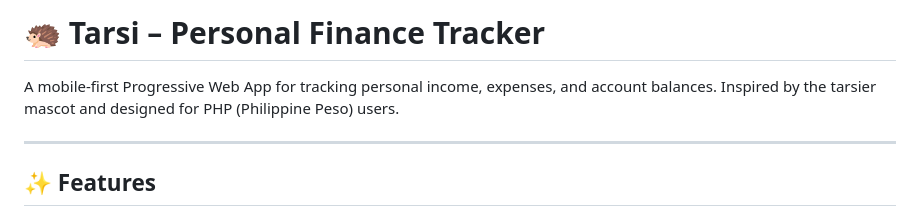
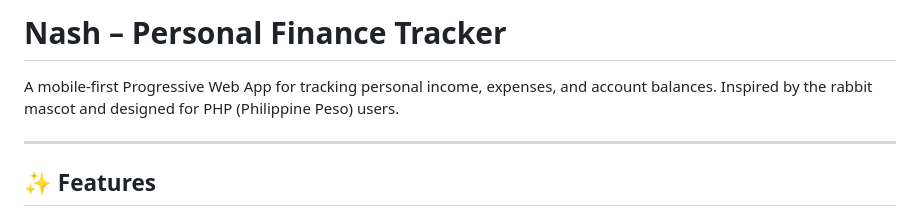
Before and after one commit to otan-321/nash, a Markdown page: README.md, the part around the change. Drawn GitHub-style.

```diff
--- a/README.md
+++ b/README.md
@@ -1,6 +1,6 @@
-# 🦔 Tarsi – Personal Finance Tracker
+#  Nash – Personal Finance Tracker
 
-A mobile-first Progressive Web App for tracking personal income, expenses, and account balances. Inspired by the tarsier mascot and designed for PHP (Philippine Peso) users.
+A mobile-first Progressive Web App for tracking personal income, expenses, and account balances. Inspired by the rabbit mascot and designed for PHP (Philippine Peso) users.
 
 ---
 
```
